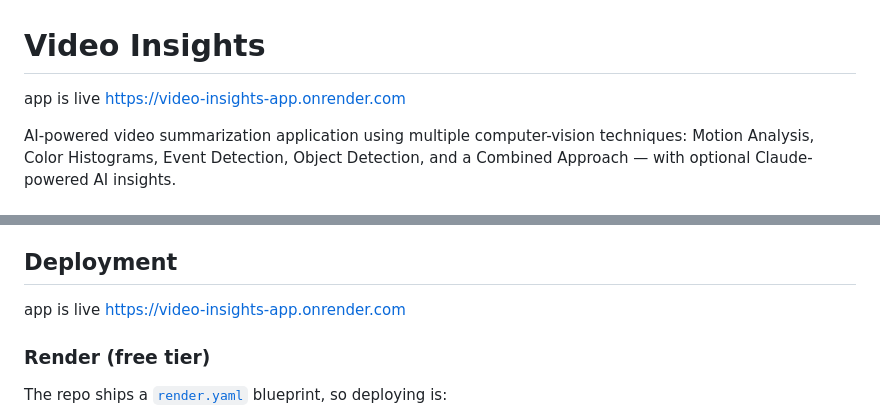
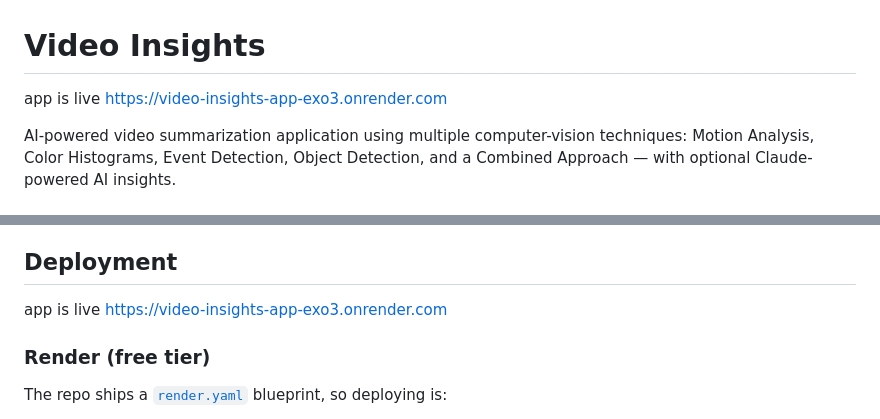
Before and after one commit to NishantSingh6383/video-insights-app-live, a Markdown page: README.md, 2 parts joined by grey strips. Rendered like a GitHub page.

Commit message:
Change live app URL in README
Updated live app URL in README to new deployment link.

```diff
--- a/README.md
+++ b/README.md
@@ -1,6 +1,6 @@
 # Video Insights
 app is live
-https://video-insights-app.onrender.com
+https://video-insights-app-exo3.onrender.com
 
 AI-powered video summarization application using multiple computer-vision techniques: Motion Analysis, Color Histograms, Event Detection, Object Detection, and a Combined Approach — with optional Claude-powered AI insights.
 
@@ -150,7 +150,7 @@ Runs an end-to-end check: uploads a synthetic video, summarizes it, fetches anal
 
 ## Deployment
 app is live
-https://video-insights-app.onrender.com
+https://video-insights-app-exo3.onrender.com
 
 ### Render (free tier)
 
```
